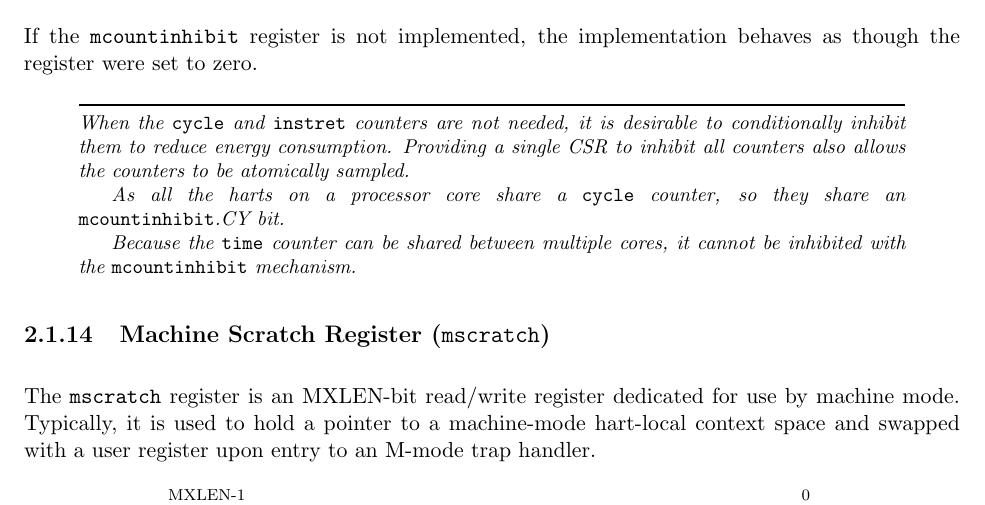
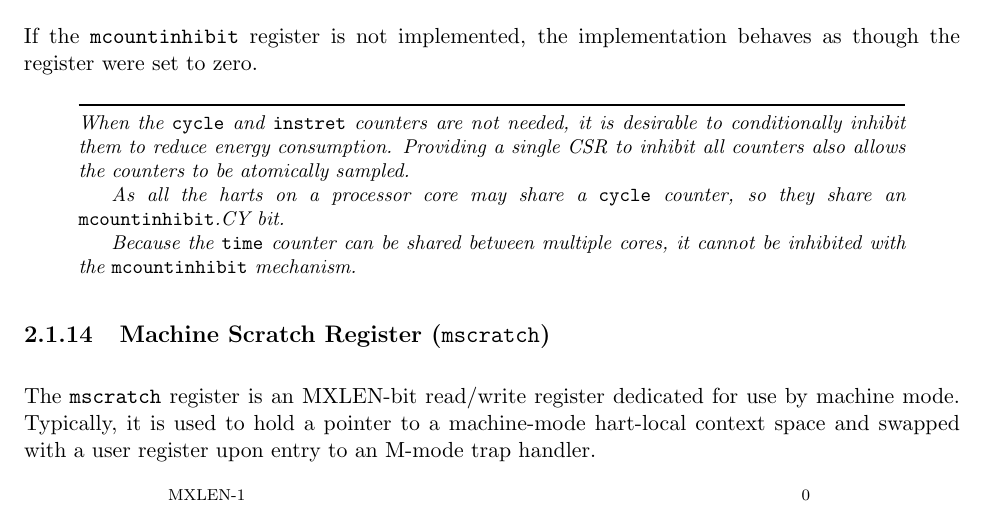
Before and after one commit to riscv/riscv-isa-manual, a LaTeX thesis (src/riscv-privileged.tex, which reads src/machine.tex): part of page 47 of 107, cut so that both start at the same text. Compiled offline with pdfLaTeX.

Commit message:
Don't mandate that multiple harts on a core share mcycle
The commentary indicates that sharing mcycle between harts is mandatory,
but I don't think that's a good idea -- both because it's introducing a
constraint that is very hard to formalize (ie, WTF is a core) and
because I think some systems will desire different behavior.

This patch softens the wording in the commentary to avoid the appearance
that sharing mcycle between threads is mandatory.

Signed-off-by: Palmer Dabbelt <palmer@sifive.com>

```diff
--- a/src/machine.tex
+++ b/src/machine.tex
@@ -1922,7 +1922,7 @@ desirable to conditionally inhibit them to reduce energy consumption.
 Providing a single CSR to inhibit all counters also allows the counters to be
 atomically sampled.
 
-As all the harts on a processor core share a {\tt cycle} counter,
+As all the harts on a processor core may share a {\tt cycle} counter,
 so they share an {\tt mcountinhibit}.CY bit.
 
 Because the {\tt time} counter can be shared between multiple cores, it
```
